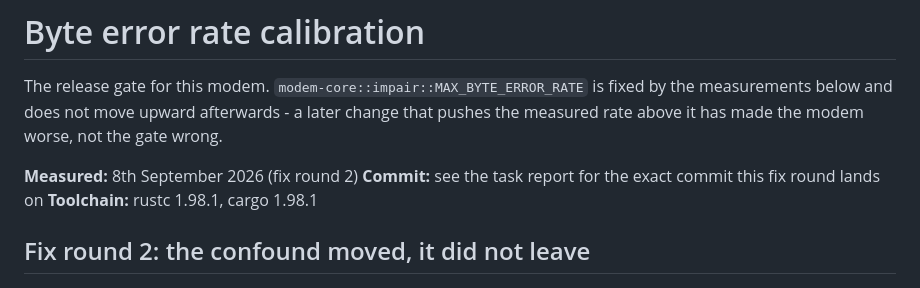
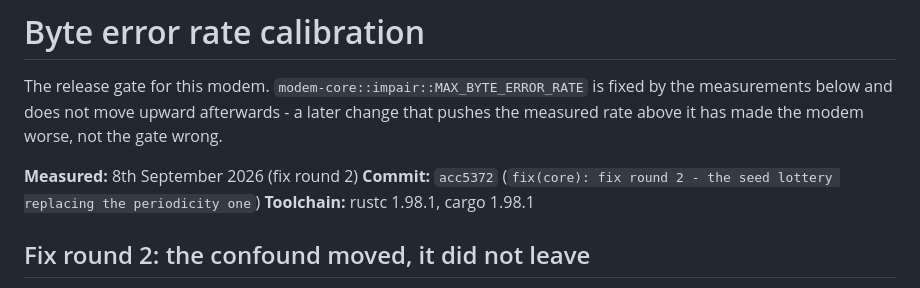
Before and after one commit to dbhq-uk/modem, a Markdown page: docs/ber-calibration.md, the part around the change. Drawn GitHub-style.

Commit message:
docs(core): fill in the fix round 2 commit hash in ber-calibration.md

```diff
--- a/docs/ber-calibration.md
+++ b/docs/ber-calibration.md
@@ -3,7 +3,7 @@
 The release gate for this modem. `modem-core::impair::MAX_BYTE_ERROR_RATE` is fixed by the measurements below and does not move upward afterwards - a later change that pushes the measured rate above it has made the modem worse, not the gate wrong.
 
 **Measured:** 8th September 2026 (fix round 2)
-**Commit:** see the task report for the exact commit this fix round lands on
+**Commit:** `acc5372` (`fix(core): fix round 2 - the seed lottery replacing the periodicity one`)
 **Toolchain:** rustc 1.98.1, cargo 1.98.1
 
 ## Fix round 2: the confound moved, it did not leave
```
